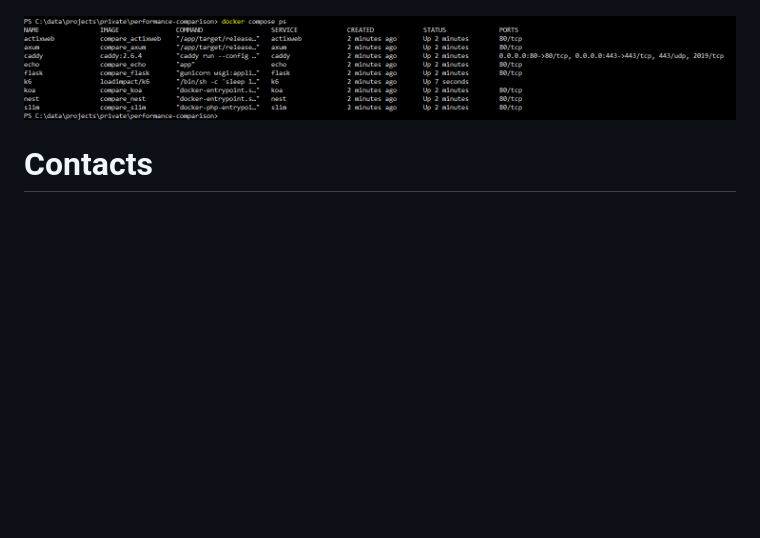
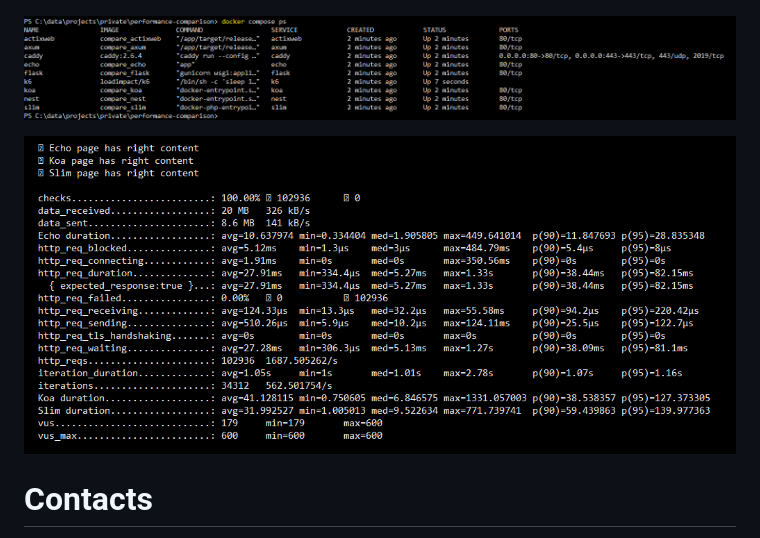
Before and after one commit to spolanyev/performance-comparison, a Markdown page: README.md, the part around the change. Drawn GitHub-style; pictures changed too: top-3.png (added); blank space fills up the shorter version.

```diff
--- a/README.md
+++ b/README.md
@@ -17,6 +17,8 @@ Each of them has an endpoint that, when visited, requests weather data from the
 
 ![Containers](https://github.com/spolanyev/performance-comparison/blob/main/containers.png?raw=true)
 
+![Top](https://github.com/spolanyev/performance-comparison/blob/main/top-3.png?raw=true)
+
 # Contacts
 
 If you are hiring, feel free to contact me at [spolanyev@gmail.com](mailto:spolanyev@gmail.com?subject=Vacancy).
```
